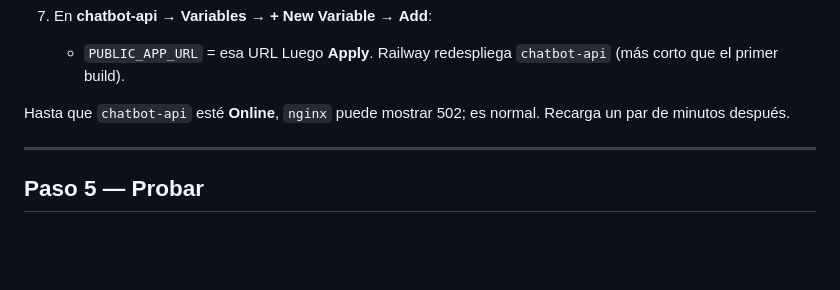
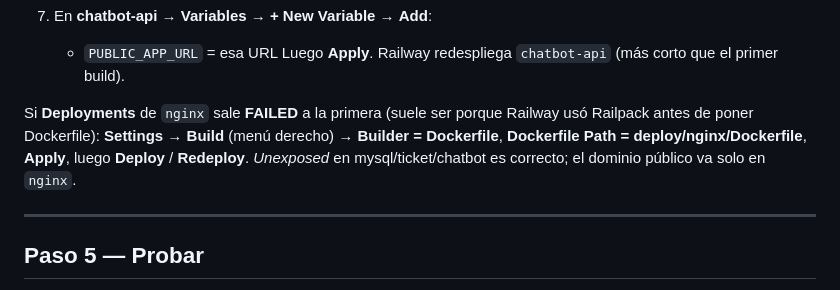
Before and after one commit to Selene-28/chatbot_gestion_incidencias, a Markdown page: manuales/06-railway-paso-a-paso.md, the part around the change. GitHub-like rendering; blank space fills up the shorter version.

Commit message:
Document first nginx FAILED: set Dockerfile builder and Redeploy.
Railpack runs if Builder is left on default before the first deploy.

Co-authored-by: Selene-28 <Selene-28@users.noreply.github.com>

```diff
--- a/manuales/06-railway-paso-a-paso.md
+++ b/manuales/06-railway-paso-a-paso.md
@@ -321,8 +321,12 @@ Puedes crearla **mientras** `chatbot-api` está en BUILDING.
    Luego **Apply**. Railway redespliega `chatbot-api` (más corto que el
    primer build).
 
-Hasta que `chatbot-api` esté **Online**, `nginx` puede mostrar 502; es
-normal. Recarga un par de minutos después.
+Si **Deployments** de `nginx` sale **FAILED** a la primera (suele ser
+porque Railway usó Railpack antes de poner Dockerfile): **Settings →
+Build** (menú derecho) → **Builder = Dockerfile**, **Dockerfile Path =
+deploy/nginx/Dockerfile**, **Apply**, luego **Deploy** / **Redeploy**.
+*Unexposed* en mysql/ticket/chatbot es correcto; el dominio público va
+solo en `nginx`.
 
 ---
 
```
